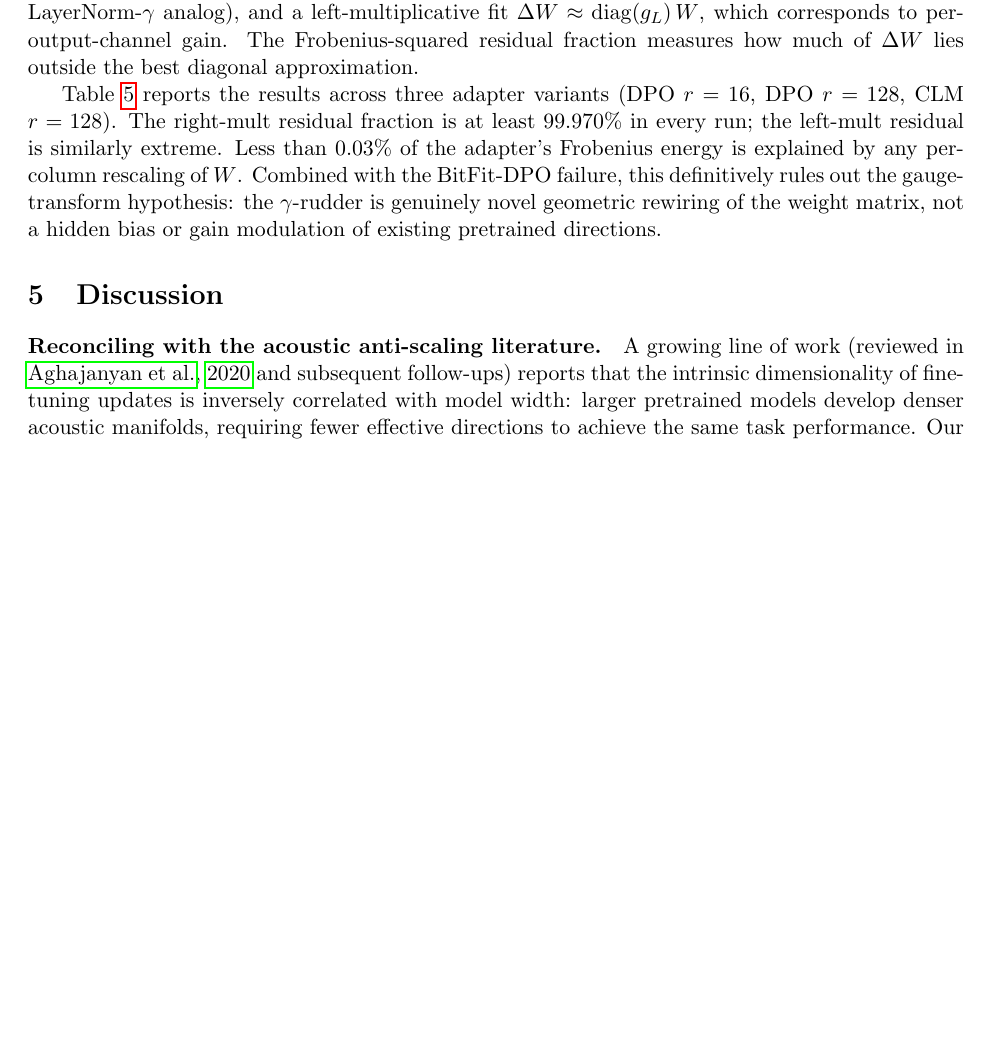
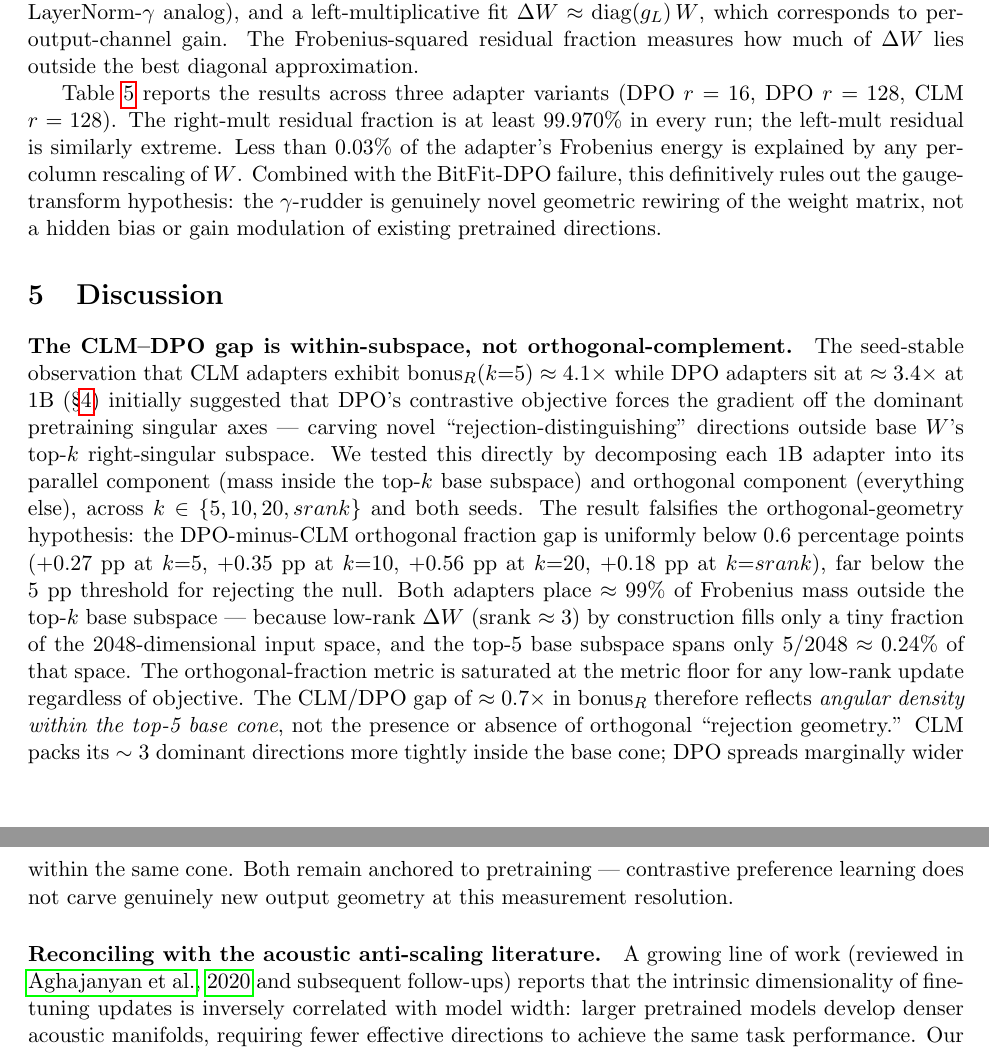
Before and after one commit to d3banjan/lazy-rudder-paper, a LaTeX paper (manuscript/main.tex): part of page 9 of 12 before the commit and two parts of pages 9 and 10 of 13 after it, the two joined at a grey line, cut so that both start at the same text, the shorter picture padded with empty space. Compiled offline with pdfLaTeX.

Commit message:
§5: DPO-CLM orthogonal-complement hypothesis FALSIFIED
The ΔW orthogonal decomposition experiment (commit 2f9997e) tested
whether DPO's contrastive objective forces gradient mass outside base
W's top-k right-singular subspace ('rejection geometry' hypothesis).
Result: no significant difference. DPO-minus-CLM orthogonal fraction
gap is +0.18–+0.56 pp across k ∈ {5,10,20,srank}, well below the 5 pp
rejection threshold. Both adapters place ≈99% of Frobenius² in the
orthogonal complement — but this is a metric-saturation artifact:
low-rank ΔW (srank~3) fills only ~5/2048 ≈ 0.24% of input space,
so any non-trivially-aligned ΔW reads as ~99% orthogonal regardless
of objective.

The CLM-DPO bonus_R gap (4.1× vs 3.4× at k=5) therefore reflects
angular density WITHIN the top-5 base cone, not presence/absence of
orthogonal geometry. CLM packs ~3 dominant directions more tightly
inside the base cone; DPO spreads marginally wider within the same
cone. Both remain anchored to pretraining.

Added §5 paragraph 'The CLM-DPO gap is within-subspace, not
orthogonal-complement' explaining the falsification + physical
mechanism. PDF now 13 pages.

Co-Authored-By: Claude Opus 4.6 <noreply@anthropic.com>

```diff
--- a/manuscript/main.tex
+++ b/manuscript/main.tex
@@ -527,6 +527,35 @@ modulation of existing pretrained directions.
 \section{Discussion}
 \label{sec:discussion}
 
+\paragraph{The CLM--DPO gap is within-subspace, not orthogonal-complement.}
+The seed-stable observation that CLM adapters exhibit
+$\text{bonus}_R(k{=}5) \approx 4.1\times$ while DPO adapters sit at
+$\approx 3.4\times$ at 1B (§\ref{sec:empirical}) initially suggested
+that DPO's contrastive objective forces the gradient off the dominant
+pretraining singular axes --- carving novel ``rejection-distinguishing''
+directions outside base $W$'s top-$k$ right-singular subspace. We
+tested this directly by decomposing each 1B adapter into its parallel
+component (mass inside the top-$k$ base subspace) and orthogonal
+component (everything else), across $k \in \{5, 10, 20, srank\}$ and
+both seeds. The result falsifies the orthogonal-geometry hypothesis:
+the DPO-minus-CLM orthogonal fraction gap is uniformly below $0.6$
+percentage points (+0.27 pp at $k{=}5$, +0.35 pp at $k{=}10$, +0.56 pp
+at $k{=}20$, +0.18 pp at $k{=}srank$), far below the 5 pp threshold
+for rejecting the null. Both adapters place $\approx 99\%$ of
+Frobenius mass outside the top-$k$ base subspace --- because low-rank
+$\Delta W$ (srank $\approx 3$) by construction fills only a tiny
+fraction of the 2048-dimensional input space, and the top-5 base
+subspace spans only $5/2048 \approx 0.24\%$ of that space. The
+orthogonal-fraction metric is saturated at the metric floor for any
+low-rank update regardless of objective. The CLM/DPO gap of
+$\approx 0.7\times$ in $\text{bonus}_R$ therefore reflects
+\emph{angular density within the top-5 base cone}, not the presence
+or absence of orthogonal ``rejection geometry.'' CLM packs its $\sim 3$
+dominant directions more tightly inside the base cone; DPO spreads
+marginally wider within the same cone. Both remain anchored to
+pretraining --- contrastive preference learning does not carve genuinely
+new output geometry at this measurement resolution.
+
 \paragraph{Reconciling with the acoustic anti-scaling literature.}
 A growing line of work (reviewed in \citealp{aghajanyan2020intrinsic}
 and subsequent follow-ups) reports that the intrinsic dimensionality
```
Also changed, not shown: manuscript/main.pdf.
